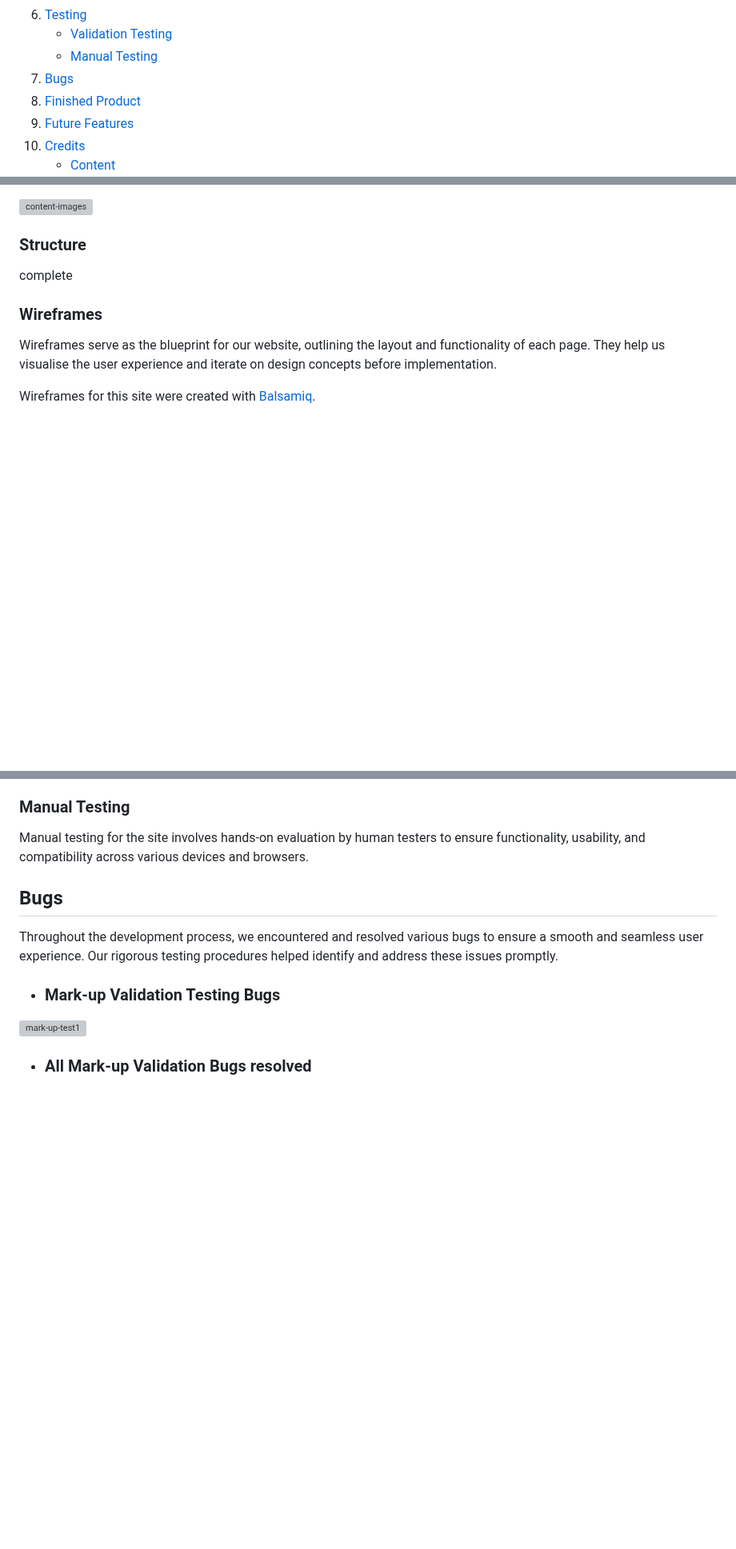
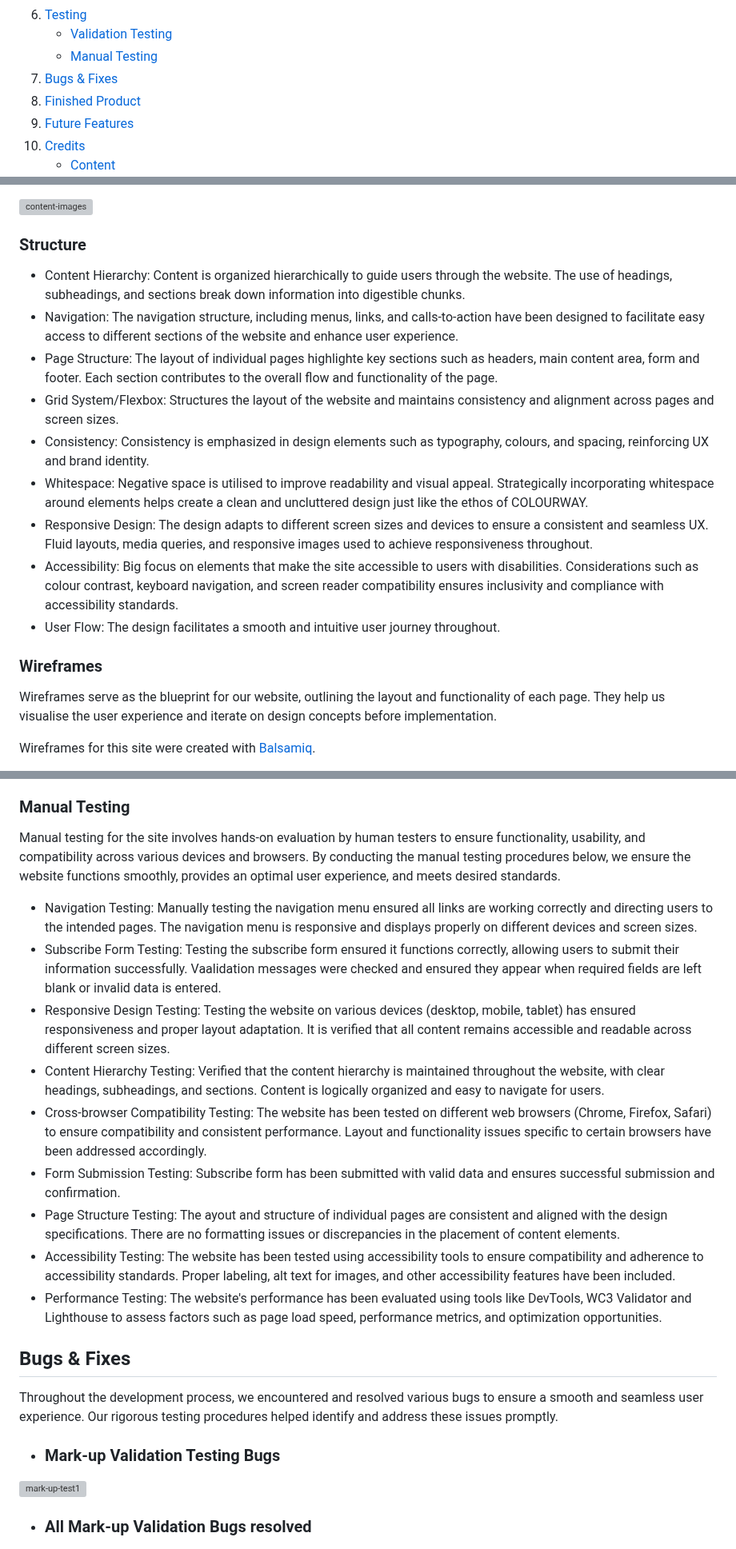
Before and after one commit to sarahmclo/colourway, a Markdown page: README.md, 3 parts joined by grey strips. Shown at 80% size. Drawn GitHub-style; blank space fills up the shorter version; grey boxes are pictures that could not be loaded.

Commit message:
Update Testing in readme

```diff
--- a/README.md
+++ b/README.md
@@ -37,7 +37,7 @@ Welcome to COLOURWAY, Your Colour Analysts. With this site we offer a clean, pra
 6. [Testing](#testing)
     - [Validation Testing](#validation-testing)
     - [Manual Testing](#manual-testing)
-7. [Bugs](#bugs)
+7. [Bugs & Fixes](#bugs-&-fixes)
 8. [Finished Product](#finished-product)
 9. [Future Features](#future-features)
 10. [Credits](#credits)
@@ -171,9 +171,19 @@ The images for content were chosen from [Pexels](https://www.pexels.com/) with t
 ![content-images](docs/images/content-images.webp)
 
 ### Structure
-complete
+
+- Content Hierarchy: Content is organized hierarchically to guide users through the website. The use of headings, subheadings, and sections break down information into digestible chunks.
+- Navigation: The navigation structure, including menus, links, and calls-to-action have been designed to facilitate easy access to different sections of the website and enhance user experience.
+- Page Structure: The layout of individual pages highlighte key sections such as headers, main content area, form and footer. Each section contributes to the overall flow and functionality of the page.
+- Grid System/Flexbox: Structures the layout of the website and maintains consistency and alignment across pages and screen sizes.
+- Consistency: Consistency is emphasized in design elements such as typography, colours, and spacing, reinforcing UX and brand identity.
+- Whitespace: Negative space is utilised to improve readability and visual appeal. Strategically incorporating whitespace around elements helps create a clean and uncluttered design just like the ethos of COLOURWAY.
+- Responsive Design: The design adapts to different screen sizes and devices to ensure a consistent and seamless UX. Fluid layouts, media queries, and responsive images used to achieve responsiveness throughout.
+- Accessibility: Big focus on elements that make the site accessible to users with disabilities. Considerations such as colour contrast, keyboard navigation, and screen reader compatibility ensures inclusivity and compliance with accessibility standards.
+- User Flow: The design facilitates a smooth and intuitive user journey throughout.
 
 ### Wireframes
+
 Wireframes serve as the blueprint for our website, outlining the layout and functionality of each page. They help us visualise the user experience and iterate on design concepts before implementation.
 
 Wireframes for this site were created with [Balsamiq](https://balsamiq.com/).
@@ -373,9 +390,25 @@ The website is responsive, providing a seamless experience across various device
 
 ### Manual Testing
 
-Manual testing for the site involves hands-on evaluation by human testers to ensure functionality, usability, and compatibility across various devices and browsers.
+Manual testing for the site involves hands-on evaluation by human testers to ensure functionality, usability, and compatibility across various devices and browsers. By conducting the manual testing procedures below, we ensure the website functions smoothly, provides an optimal user experience, and meets desired standards.
 
-## Bugs <a name="bugs"></a>
+- Navigation Testing: Manually testing the navigation menu ensured all links are working correctly and directing users to the intended pages.
+The navigation menu is responsive and displays properly on different devices and screen sizes.
+- Subscribe Form Testing: Testing the subscribe form ensured it functions correctly, allowing users to submit their information successfully.
+Vaalidation messages were checked and ensured they appear when required fields are left blank or invalid data is entered.
+- Responsive Design Testing: Testing the website on various devices (desktop, mobile, tablet) has ensured responsiveness and proper layout adaptation.
+It is verified that all content remains accessible and readable across different screen sizes.
+- Content Hierarchy Testing: Verified that the content hierarchy is maintained throughout the website, with clear headings, subheadings, and sections.
+Content is logically organized and easy to navigate for users.
+- Cross-browser Compatibility Testing: The website has been tested on different web browsers (Chrome, Firefox, Safari) to ensure compatibility and consistent performance. Layout and functionality issues specific to certain browsers have been addressed accordingly.
+- Form Submission Testing: Subscribe form has been submitted with valid data and ensures successful submission and confirmation.
+- Page Structure Testing: The ayout and structure of individual pages are consistent and aligned with the design specifications.
+There are no formatting issues or discrepancies in the placement of content elements.
+- Accessibility Testing: The website has been tested using accessibility tools to ensure compatibility and adherence to accessibility standards.
+Proper labeling, alt text for images, and other accessibility features have been included.
+- Performance Testing: The website's performance has been evaluated using tools like DevTools, WC3 Validator and Lighthouse to assess factors such as page load speed, performance metrics, and optimization opportunities.
+
+## Bugs & Fixes <a name="bugs-&-fixes"></a>
 
 Throughout the development process, we encountered and resolved various bugs to ensure a smooth and seamless user experience. Our rigorous testing procedures helped identify and address these issues promptly.
 
```
Also changed, not shown: other parts of README.md (+13 -2 lines).
